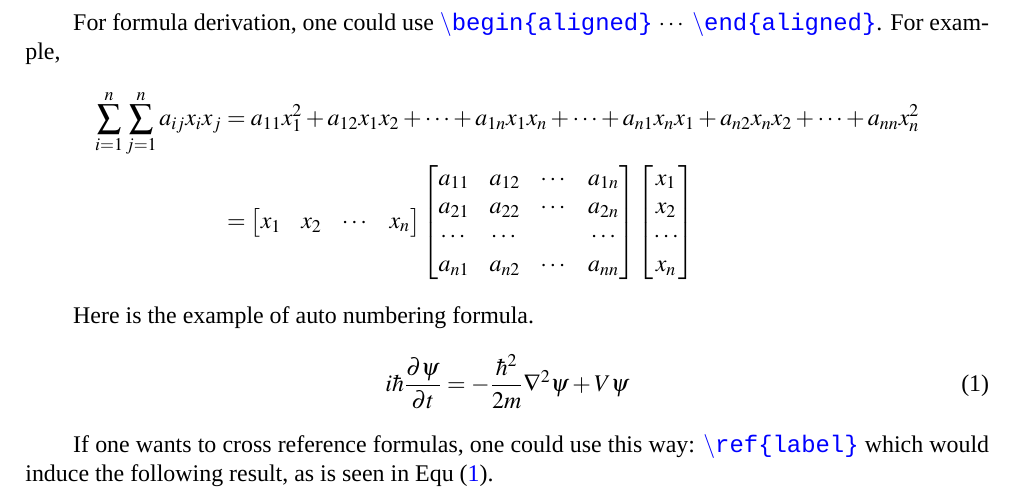
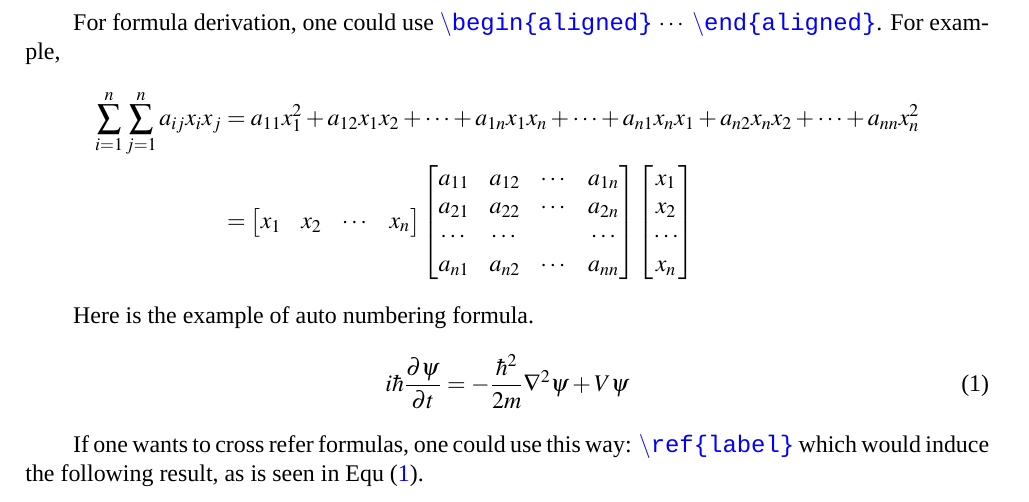
Before and after one commit to dmksjfl/THU-Homework-LaTex-Template, a LaTeX document (thuhw.tex): part of page 2 of 4, cut so that both start at the same text. Compiled offline with XeLaTeX; a missing font is replaced by an installed copy or a similar font.

Commit message:
Update thuhw.tex

```diff
--- a/thuhw.tex
+++ b/thuhw.tex
@@ -168,7 +168,7 @@ Here is the example of auto numbering formula.
  i \hbar \dfrac{\partial \psi}{\partial t} = -\dfrac{\hbar^2}{2m} \nabla ^2 \psi + V \psi
 \end{equation}
 
-If one wants to cross reference formulas, one could use this way: \textcolor{blue}{\simarab $\backslash$ref\{label\}} which would induce the following result, as is seen in Equ (\ref{equ:1}).
+If one wants to cross refer formulas, one could use this way: \textcolor{blue}{\simarab $\backslash$ref\{label\}} which would induce the following result, as is seen in Equ (\ref{equ:1}).
 
 \section{\bfseries Figure and Table}
  \label{sec:fat}
```
